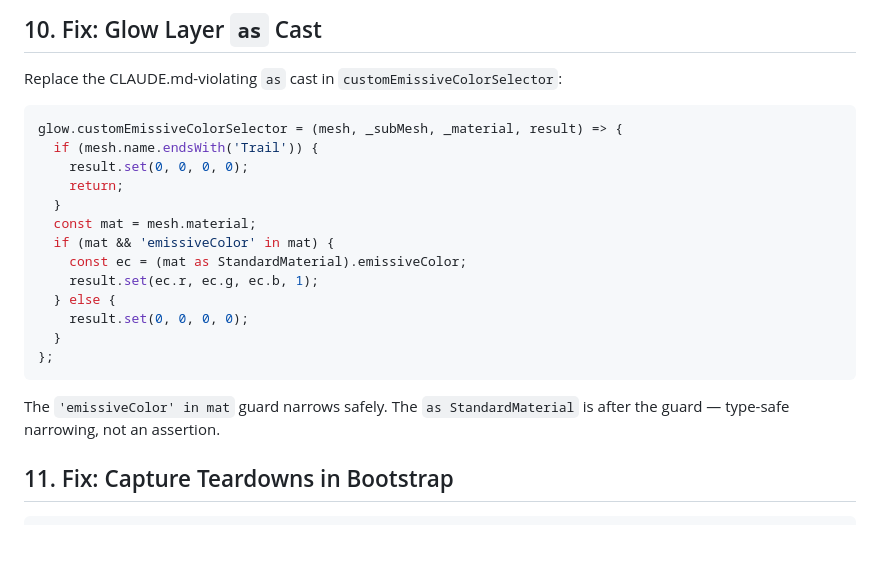
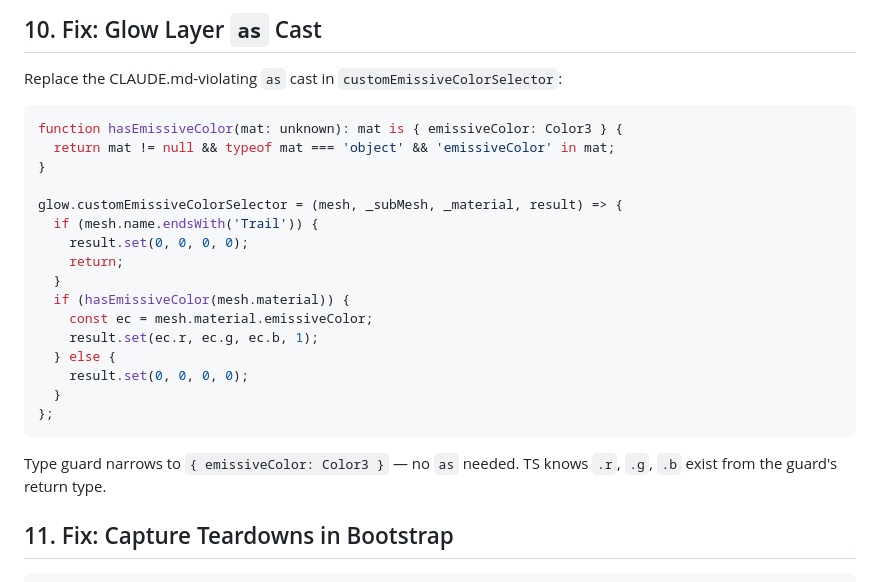
Before and after one commit to jigargosar/void-saber, a Markdown page: docs/architecture/ecs-modeling-plan-v3.md, the part around one of its changes. Rendered like a GitHub page; blank space fills up the shorter version.

````diff
--- a/docs/architecture/ecs-modeling-plan-v3.md
+++ b/docs/architecture/ecs-modeling-plan-v3.md
@@ -312,14 +312,17 @@ Note: `state` and `reactTo` not imported yet — no current use case. Available
 Replace the CLAUDE.md-violating `as` cast in `customEmissiveColorSelector`:
 
 ```typescript
+function hasEmissiveColor(mat: unknown): mat is { emissiveColor: Color3 } {
+  return mat != null && typeof mat === 'object' && 'emissiveColor' in mat;
+}
+
 glow.customEmissiveColorSelector = (mesh, _subMesh, _material, result) => {
   if (mesh.name.endsWith('Trail')) {
     result.set(0, 0, 0, 0);
     return;
   }
-  const mat = mesh.material;
-  if (mat && 'emissiveColor' in mat) {
-    const ec = (mat as StandardMaterial).emissiveColor;
+  if (hasEmissiveColor(mesh.material)) {
+    const ec = mesh.material.emissiveColor;
     result.set(ec.r, ec.g, ec.b, 1);
   } else {
     result.set(0, 0, 0, 0);
@@ -327,7 +330,7 @@ glow.customEmissiveColorSelector = (mesh, _subMesh, _material, result) => {
 };
 ```
 
-The `'emissiveColor' in mat` guard narrows safely. The `as StandardMaterial` is after the guard — type-safe narrowing, not an assertion.
+Type guard narrows to `{ emissiveColor: Color3 }` — no `as` needed. TS knows `.r`, `.g`, `.b` exist from the guard's return type.
 
 ## 11. Fix: Capture Teardowns in Bootstrap
 
````
Also changed, not shown: other parts of docs/architecture/ecs-modeling-plan-v3.md (+18 -8 lines).
